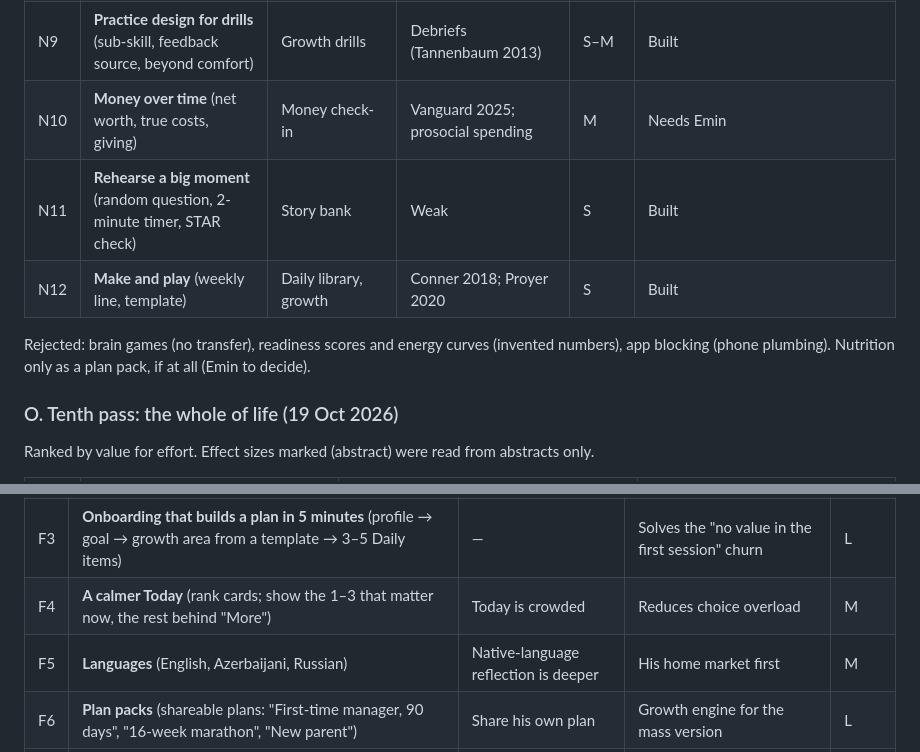
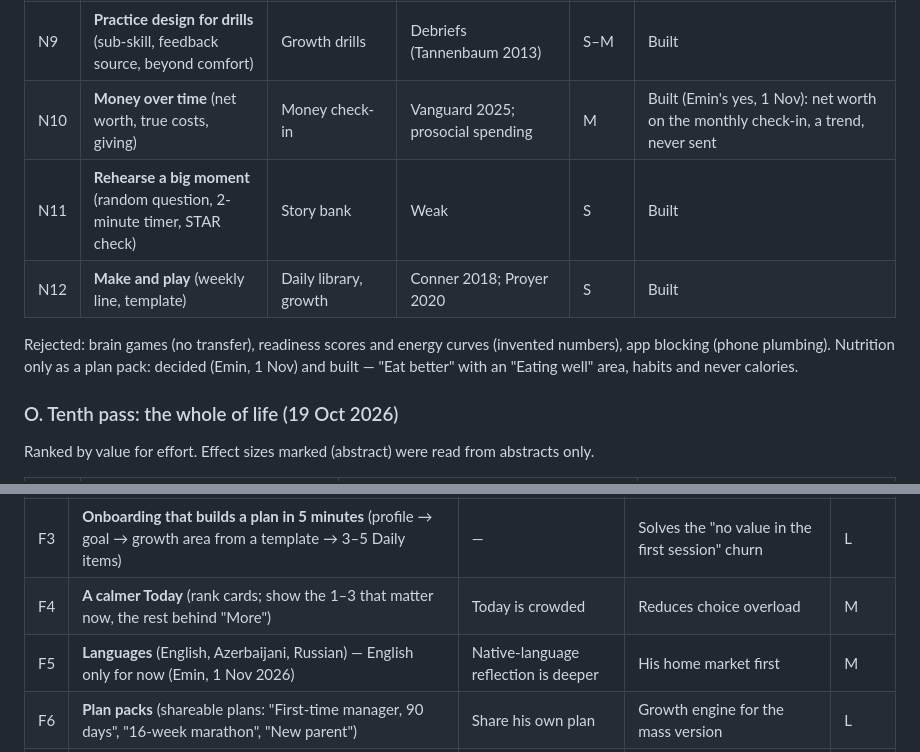
Before and after one commit to eminhuseyn313/ono_flutter, a Markdown page: docs/PRODUCT_RESEARCH.md, 2 parts joined by grey strips. Drawn GitHub-style.

Commit message:
Research: net worth and nutrition built, languages deferred (Emin's decisions)
Co-Authored-By: Claude Opus 5.5 <noreply@anthropic.com>
Claude-Session: https://claude.ai/code/session_013TDiVD3yAdvn7be94feCzP

```diff
--- a/docs/PRODUCT_RESEARCH.md
+++ b/docs/PRODUCT_RESEARCH.md
@@ -186,11 +186,11 @@ Placed lower: appearance-for-confidence claims (no peer-reviewed support; power
 | N7 | **Advice to a friend after a miss** | After-action review | Eskreis-Winkler & Fishbach 2019; PNAS 2019 | S | Built |
 | N8 | **Your phone, on your terms** (batched checks, weekly typed Screen Time) | Daily items, patterns | Fitz 2019; Burnell 2025 | S–M | Decided (Emin left it to Claude, 20 Oct): no Screen Time numbers; phone habits as daily ideas (phone outside the bedroom, first hour without it) and the phone-free-first-hour experiment |
 | N9 | **Practice design for drills** (sub-skill, feedback source, beyond comfort) | Growth drills | Debriefs (Tannenbaum 2013) | S–M | Built |
-| N10 | **Money over time** (net worth, true costs, giving) | Money check-in | Vanguard 2025; prosocial spending | M | Needs Emin |
+| N10 | **Money over time** (net worth, true costs, giving) | Money check-in | Vanguard 2025; prosocial spending | M | Built (Emin's yes, 1 Nov): net worth on the monthly check-in, a trend, never sent |
 | N11 | **Rehearse a big moment** (random question, 2-minute timer, STAR check) | Story bank | Weak | S | Built |
 | N12 | **Make and play** (weekly line, template) | Daily library, growth | Conner 2018; Proyer 2020 | S | Built |
 
-Rejected: brain games (no transfer), readiness scores and energy curves (invented numbers), app blocking (phone plumbing). Nutrition only as a plan pack, if at all (Emin to decide).
+Rejected: brain games (no transfer), readiness scores and energy curves (invented numbers), app blocking (phone plumbing). Nutrition only as a plan pack: decided (Emin, 1 Nov) and built — "Eat better" with an "Eating well" area, habits and never calories.
 
 ### O. Tenth pass: the whole of life (19 Oct 2026)
 Ranked by value for effort. Effect sizes marked (abstract) were read from abstracts only.
@@ -244,7 +244,7 @@ Never: drink or cigarette counters with streak badges, medication advice. ONO po
 | F2 | **Configurable Daily items** (add, remove, retire when automatic, with cues) | Adjust as habits stick | Required for a general app | M |
 | F3 | **Onboarding that builds a plan in 5 minutes** (profile → goal → growth area from a template → 3–5 Daily items) | — | Solves the "no value in the first session" churn | L |
 | F4 | **A calmer Today** (rank cards; show the 1–3 that matter now, the rest behind "More") | Today is crowded | Reduces choice overload | M |
-| F5 | **Languages** (English, Azerbaijani, Russian) | Native-language reflection is deeper | His home market first | M |
+| F5 | **Languages** (English, Azerbaijani, Russian) — English only for now (Emin, 1 Nov 2026) | Native-language reflection is deeper | His home market first | M |
 | F6 | **Plan packs** (shareable plans: "First-time manager, 90 days", "16-week marathon", "New parent") | Share his own plan | Growth engine for the mass version | L |
 | F7 | **Coach mode** (a human coach sees a client's plan, with consent) | — | A future B2B2C model | L |
 | F8 | **Privacy and data ownership** (export, delete, on-device by default, clear sync consent) | His health data | Trust is a precondition for adoption | M |
```
